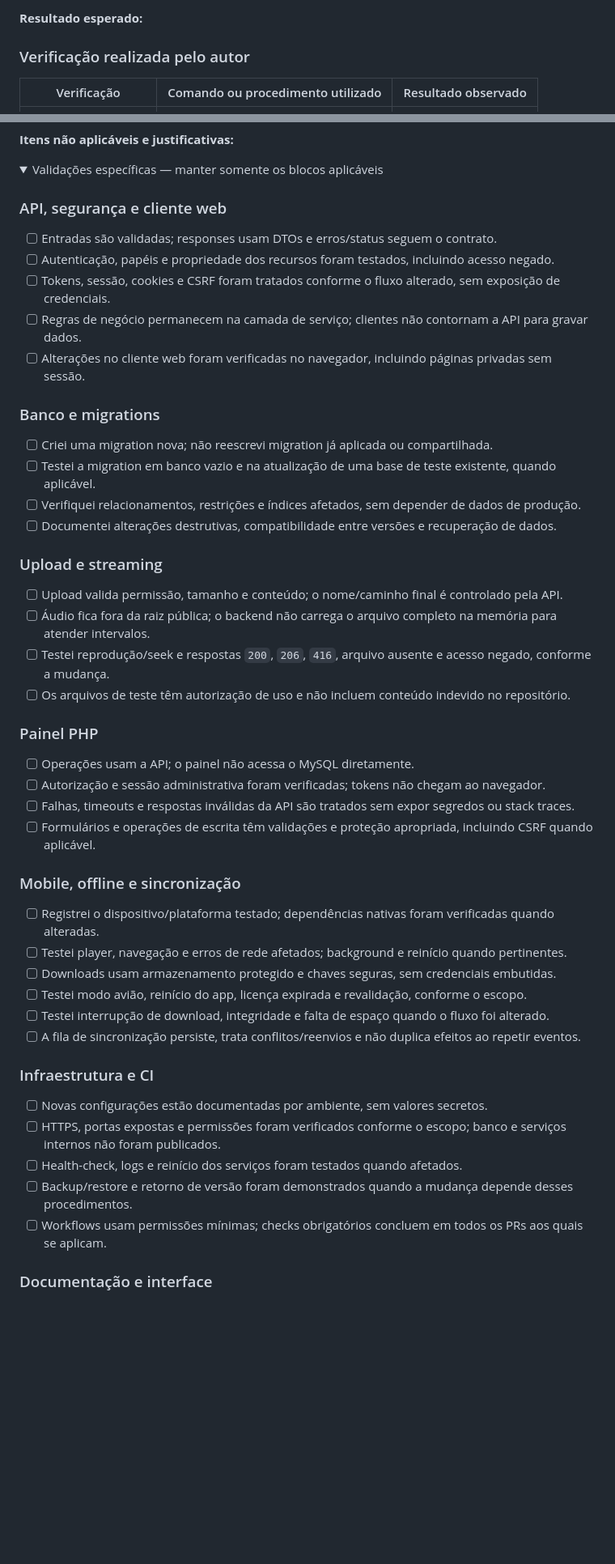
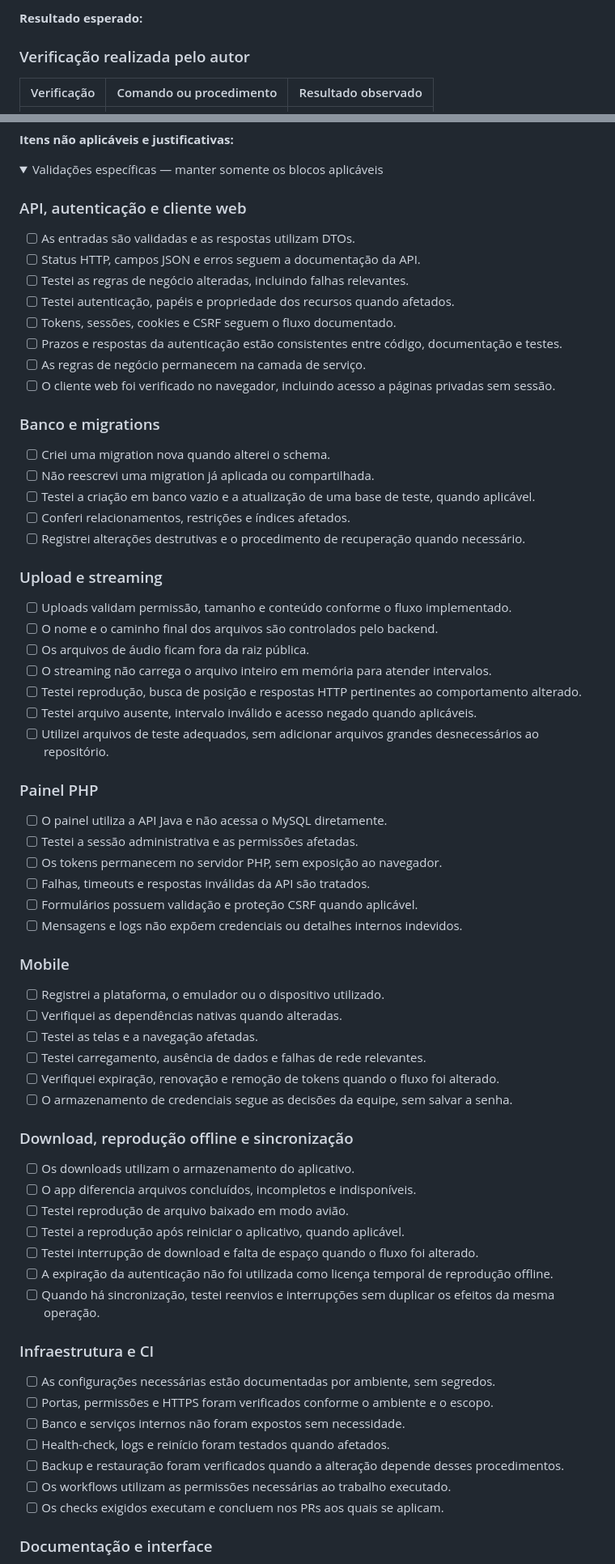
Before and after one commit to KusKusDosKlan/streaming_de_musica, a Markdown page: .github/pull_request_template.md, 2 parts joined by grey strips. Shown at 81% size. Drawn GitHub-style; folded sections open; blank space fills up the shorter version.

Commit message:
docs: atualizar template de PR com validações e fluxo de revisão

```diff
--- a/.github/pull_request_template.md
+++ b/.github/pull_request_template.md
@@ -108,10 +156,10 @@ Adicione ou remova passos conforme o escopo.
 
 ### Verificação realizada pelo autor
 
-<!-- Registre o que foi verificado e o resultado observado.
-Podem ser testes automatizados, verificações manuais ou revisão de documentação.
-Não marque como aprovado algo que ainda não foi conferido.
+<!--
+Informe o procedimento realmente executado e o resultado observado.
+Não use apenas “testado” ou “funcionando”.
 -->
 
-| Verificação | Comando ou procedimento utilizado | Resultado observado |
+| Verificação | Comando ou procedimento | Resultado observado |
 | --- | --- | --- |
@@ -185,51 +250,80 @@ Reverter código não desfaz automaticamente migrations ou arquivos de áudio. -
 <details>
 <summary>Validações específicas — manter somente os blocos aplicáveis</summary>
 
-### API, segurança e cliente web
+### API, autenticação e cliente web
 
-- [ ] Entradas são validadas; responses usam DTOs e erros/status seguem o contrato.
-- [ ] Autenticação, papéis e propriedade dos recursos foram testados, incluindo acesso negado.
-- [ ] Tokens, sessão, cookies e CSRF foram tratados conforme o fluxo alterado, sem exposição de credenciais.
-- [ ] Regras de negócio permanecem na camada de serviço; clientes não contornam a API para gravar dados.
-- [ ] Alterações no cliente web foram verificadas no navegador, incluindo páginas privadas sem sessão.
+- [ ] As entradas são validadas e as respostas utilizam DTOs.
+- [ ] Status HTTP, campos JSON e erros seguem a documentação da API.
+- [ ] Testei as regras de negócio alteradas, incluindo falhas relevantes.
+- [ ] Testei autenticação, papéis e propriedade dos recursos quando afetados.
+- [ ] Tokens, sessões, cookies e CSRF seguem o fluxo documentado.
+- [ ] Prazos e respostas da autenticação estão consistentes entre código, documentação e testes.
+- [ ] As regras de negócio permanecem na camada de serviço.
+- [ ] O cliente web foi verificado no navegador, incluindo acesso a páginas privadas sem sessão.
 
 ### Banco e migrations
 
-- [ ] Criei uma migration nova; não reescrevi migration já aplicada ou compartilhada.
-- [ ] Testei a migration em banco vazio e na atualização de uma base de teste existente, quando aplicável.
-- [ ] Verifiquei relacionamentos, restrições e índices afetados, sem depender de dados de produção.
-- [ ] Documentei alterações destrutivas, compatibilidade entre versões e recuperação de dados.
+- [ ] Criei uma migration nova quando alterei o schema.
+- [ ] Não reescrevi uma migration já aplicada ou compartilhada.
+- [ ] Testei a criação em banco vazio e a atualização de uma base de teste, quando aplicável.
+- [ ] Conferi relacionamentos, restrições e índices afetados.
+- [ ] Registrei alterações destrutivas e o procedimento de recuperação quando necessário.
 
 ### Upload e streaming
 
-- [ ] Upload valida permissão, tamanho e conteúdo; o nome/caminho final é controlado pela API.
-- [ ] Áudio fica fora da raiz pública; o backend não carrega o arquivo completo na memória para atender intervalos.
-- [ ] Testei reprodução/seek e respostas `200`, `206`, `416`, arquivo ausente e acesso negado, conforme a mudança.
-- [ ] Os arquivos de teste têm autorização de uso e não incluem conteúdo indevido no repositório.
+- [ ] Uploads validam permissão, tamanho e conteúdo conforme o fluxo implementado.
+- [ ] O nome e o caminho final dos arquivos são controlados pelo backend.
+- [ ] Os arquivos de áudio ficam fora da raiz pública.
+- [ ] O streaming não carrega o arquivo inteiro em memória para atender intervalos.
+- [ ] Testei reprodução, busca de posição e respostas HTTP pertinentes ao comportamento alterado.
+- [ ] Testei arquivo ausente, intervalo inválido e acesso negado quando aplicáveis.
+- [ ] Utilizei arquivos de teste adequados, sem adicionar arquivos grandes desnecessários ao repositório.
 
 ### Painel PHP
 
-- [ ] Operações usam a API; o painel não acessa o MySQL diretamente.
-- [ ] Autorização e sessão administrativa foram verificadas; tokens não chegam ao navegador.
-- [ ] Falhas, timeouts e respostas inválidas da API são tratados sem expor segredos ou stack traces.
-- [ ] Formulários e operações de escrita têm validações e proteção apropriada, incluindo CSRF quando aplicável.
+- [ ] O painel utiliza a API Java e não acessa o MySQL diretamente.
+- [ ] Testei a sessão administrativa e as permissões afetadas.
+- [ ] Os tokens permanecem no servidor PHP, sem exposição ao navegador.
+- [ ] Falhas, timeouts e respostas inválidas da API são tratados.
+- [ ] Formulários possuem validação e proteção CSRF quando aplicável.
+- [ ] Mensagens e logs não expõem credenciais ou detalhes internos indevidos.
 
-### Mobile, offline e sincronização
+### Mobile
 
-- [ ] Registrei o dispositivo/plataforma testado; dependências nativas foram verificadas quando alteradas.
-- [ ] Testei player, navegação e erros de rede afetados; background e reinício quando pertinentes.
-- [ ] Downloads usam armazenamento protegido e chaves seguras, sem credenciais embutidas.
-- [ ] Testei modo avião, reinício do app, licença expirada e revalidação, conforme o escopo.
-- [ ] Testei interrupção de download, integridade e falta de espaço quando o fluxo foi alterado.
-- [ ] A fila de sincronização persiste, trata conflitos/reenvios e não duplica efeitos ao repetir eventos.
+- [ ] Registrei a plataforma, o emulador ou o dispositivo utilizado.
+- [ ] Verifiquei as dependências nativas quando alteradas.
+- [ ] Testei as telas e a navegação afetadas.
+- [ ] Testei carregamento, ausência de dados e falhas de rede relevantes.
+- [ ] Verifiquei expiração, renovação e remoção de tokens quando o fluxo foi alterado.
+- [ ] O armazenamento de credenciais segue as decisões da equipe, sem salvar a senha.
+
+### Download, reprodução offline e sincronização
+
+<!--
+Manter este bloco somente quando o PR alterar esses recursos.
+Não é exigido para a fundação mobile de login e catálogo.
+
+O escopo escolar não exige licença temporal de reprodução
+nem revalidação periódica obrigatória de músicas já baixadas.
+-->
+
+- [ ] Os downloads utilizam o armazenamento do aplicativo.
+- [ ] O app diferencia arquivos concluídos, incompletos e indisponíveis.
+- [ ] Testei reprodução de arquivo baixado em modo avião.
+- [ ] Testei a reprodução após reiniciar o aplicativo, quando aplicável.
+- [ ] Testei interrupção de download e falta de espaço quando o fluxo foi alterado.
+- [ ] A expiração da autenticação não foi utilizada como licença temporal de reprodução offline.
+- [ ] Quando há sincronização, testei reenvios e interrupções sem duplicar os efeitos da mesma operação.
 
 ### Infraestrutura e CI
 
-- [ ] Novas configurações estão documentadas por ambiente, sem valores secretos.
-- [ ] HTTPS, portas expostas e permissões foram verificados conforme o escopo; banco e serviços internos não foram publicados.
-- [ ] Health-check, logs e reinício dos serviços foram testados quando afetados.
-- [ ] Backup/restore e retorno de versão foram demonstrados quando a mudança depende desses procedimentos.
-- [ ] Workflows usam permissões mínimas; checks obrigatórios concluem em todos os PRs aos quais se aplicam.
+- [ ] As configurações necessárias estão documentadas por ambiente, sem segredos.
+- [ ] Portas, permissões e HTTPS foram verificados conforme o ambiente e o escopo.
+- [ ] Banco e serviços internos não foram expostos sem necessidade.
+- [ ] Health-check, logs e reinício foram testados quando afetados.
+- [ ] Backup e restauração foram verificados quando a alteração depende desses procedimentos.
+- [ ] Os workflows utilizam as permissões necessárias ao trabalho executado.
+- [ ] Os checks exigidos executam e concluem nos PRs aos quais se aplicam.
 
 ### Documentação e interface
 
```
Also changed, not shown: other parts of .github/pull_request_template.md (+168 -84 lines).
